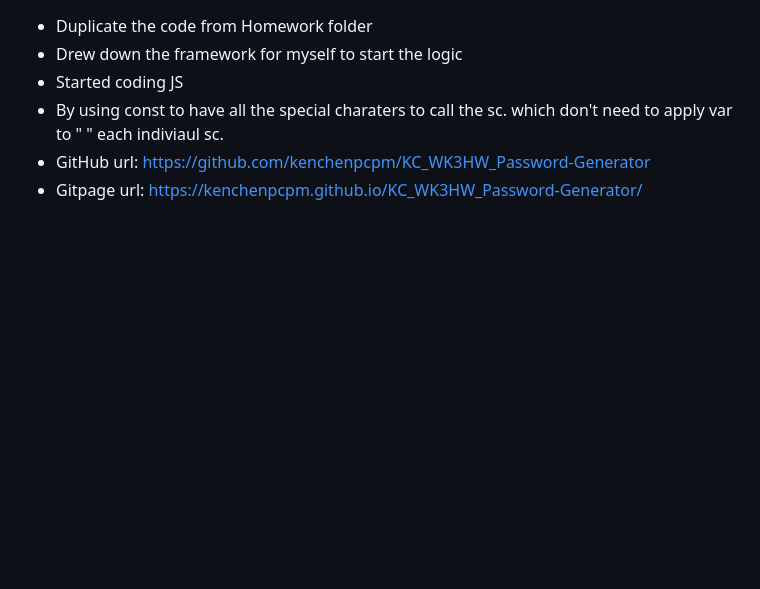
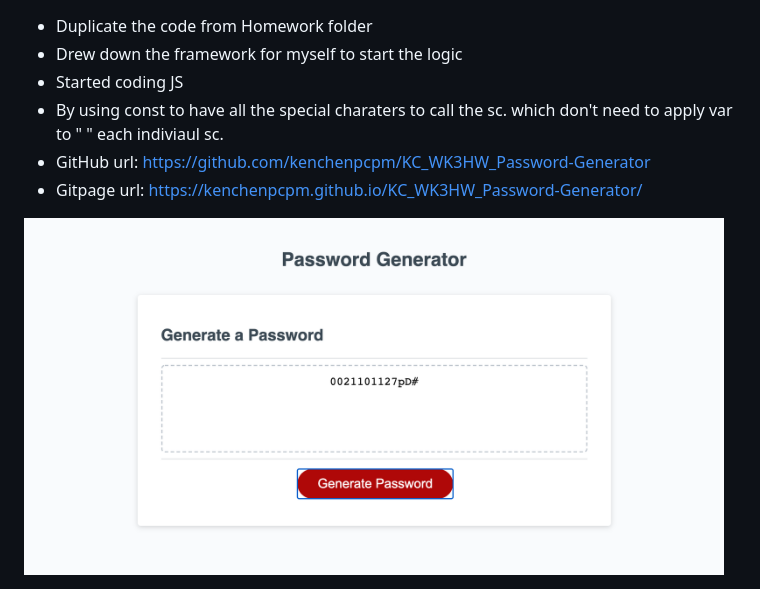
Before and after one commit to kenchenpcpm/KC_WK3HW_Password-Generator, a Markdown page: README.md, the part around the change. GitHub-like rendering; pictures changed too: Image/WK3ScreenShot.png (added); blank space fills up the shorter version.

Commit message:
adding screenshot to readme

```diff
--- a/README.md
+++ b/README.md
@@ -4,3 +4,4 @@
 * By using const to have all the special charaters to call the sc. which don't need to apply var to " " each indiviaul sc.
 * GitHub url: https://github.com/kenchenpcpm/KC_WK3HW_Password-Generator
 * Gitpage url: https://kenchenpcpm.github.io/KC_WK3HW_Password-Generator/
+<img src="Image/WK3ScreenShot.png" width="700px">
```
Also changed, not shown: 1 other file.
